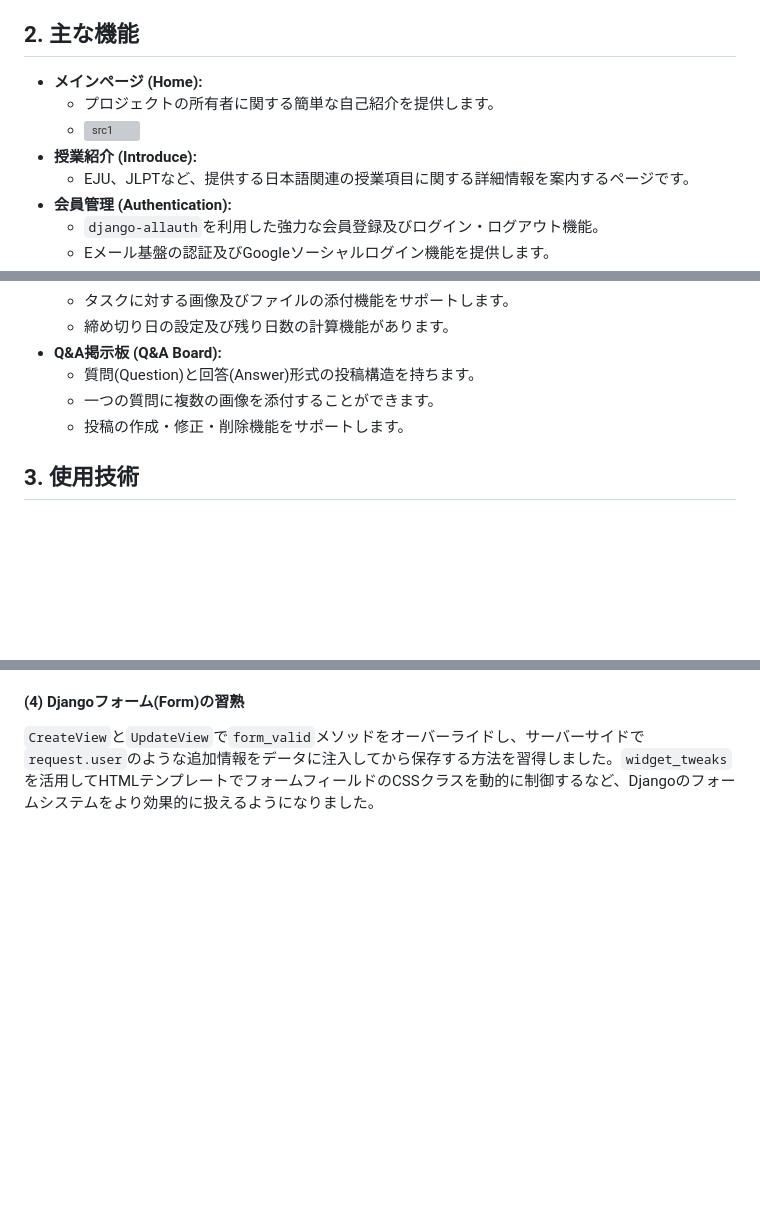
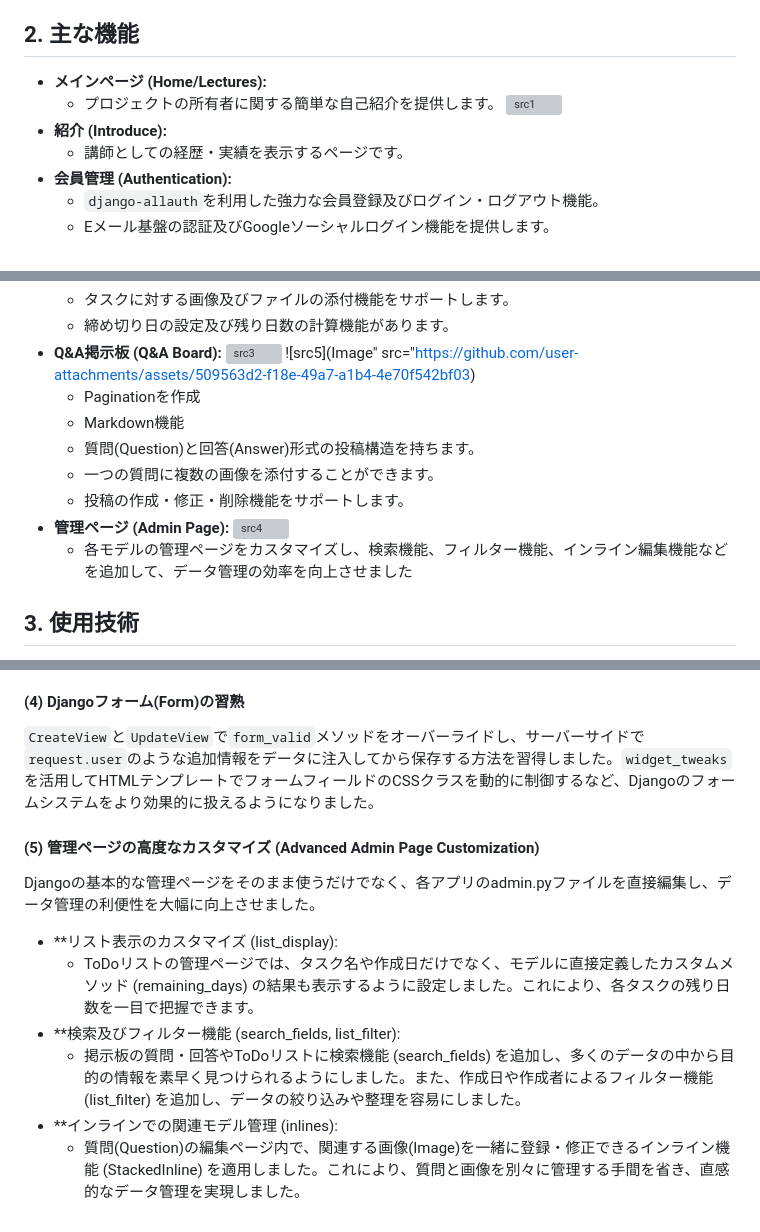
Before and after one commit to POLARIS0027/todo_list, a Markdown page: README.md, 3 parts joined by grey strips. Drawn GitHub-style; blank space fills up the shorter version; grey boxes are pictures that could not be loaded.

```diff
--- a/README.md
+++ b/README.md
@@ -6,11 +6,11 @@
 
 ## 2. 主な機能
 
-*   **メインページ (Home):**
+*   **メインページ (Home/Lectures):**
     *   プロジェクトの所有者に関する簡単な自己紹介を提供します。
-    *   ![src1](https://github.com/user-attachments/assets/7c6781e9-bbeb-4b93-8c5b-72c821e5d9ee)
-*   **授業紹介 (Introduce):**
-    *   EJU、JLPTなど、提供する日本語関連の授業項目に関する詳細情報を案内するページです。
+![src1](https://github.com/user-attachments/assets/7c6781e9-bbeb-4b93-8c5b-72c821e5d9ee)
+*   **紹介 (Introduce):**
+    *   講師としての経歴・実績を表示するページです。
 *   **会員管理 (Authentication):**
     *   `django-allauth`を利用した強力な会員登録及びログイン・ログアウト機能。
     *   Eメール基盤の認証及びGoogleソーシャルログイン機能を提供します。
@@ -19,9 +20,17 @@
     *   タスクに対する画像及びファイルの添付機能をサポートします。
     *   締め切り日の設定及び残り日数の計算機能があります。
 *   **Q&A掲示板 (Q&A Board):**
+![src3](https://github.com/user-attachments/assets/ed451c0b-352a-4d08-a654-5b565d92f911)
+![src5](Image" src="https://github.com/user-attachments/assets/509563d2-f18e-49a7-a1b4-4e70f542bf03)
+    *   Paginationを作成
+    *   Markdown機能
     *   質問(Question)と回答(Answer)形式の投稿構造を持ちます。
     *   一つの質問に複数の画像を添付することができます。
     *   投稿の作成・修正・削除機能をサポートします。
+*   **管理ページ (Admin Page):**
+![src4](https://github.com/user-attachments/assets/7e2d61ee-e126-4cd6-a24d-40e9b7722a22)
+    *   各モデルの管理ページをカスタマイズし、検索機能、フィルター機能、インライン編集機能などを追加して、データ管理の効率を向上させました
+
 
 ## 3. 使用技術
 
@@ -52,3 +61,12 @@
 
 #### **(4) Djangoフォーム(Form)の習熟**
 `CreateView`と`UpdateView`で`form_valid`メソッドをオーバーライドし、サーバーサイドで`request.user`のような追加情報をデータに注入してから保存する方法を習得しました。`widget_tweaks`を活用してHTMLテンプレートでフォームフィールドのCSSクラスを動的に制御するなど、Djangoのフォームシステムをより効果的に扱えるようになりました。
+
+#### **(5) 管理ページの高度なカスタマイズ (Advanced Admin Page Customization)**
+Djangoの基本的な管理ページをそのまま使うだけでなく、各アプリのadmin.pyファイルを直接編集し、データ管理の利便性を大幅に向上させました。
+*   **リスト表示のカスタマイズ (list_display):
+    *  ToDoリストの管理ページでは、タスク名や作成日だけでなく、モデルに直接定義したカスタムメソッド (remaining_days) の結果も表示するように設定しました。これにより、各タスクの残り日数を一目で把握できます。
+*   **検索及びフィルター機能 (search_fields, list_filter):
+    *  掲示板の質問・回答やToDoリストに検索機能 (search_fields) を追加し、多くのデータの中から目的の情報を素早く見つけられるようにしました。また、作成日や作成者によるフィルター機能 (list_filter) を追加し、データの絞り込みや整理を容易にしました。
+*   **インラインでの関連モデル管理 (inlines):
+    *  質問(Question)の編集ページ内で、関連する画像(Image)を一緒に登録・修正できるインライン機能 (StackedInline) を適用しました。これにより、質問と画像を別々に管理する手間を省き、直感的なデータ管理を実現しました。
```
Also changed, not shown: other parts of README.md (+1 -0 lines).
